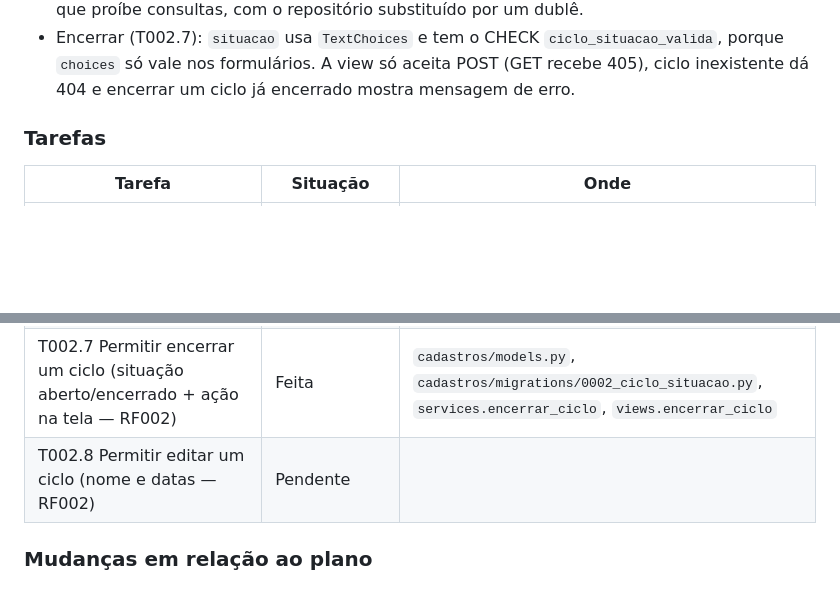
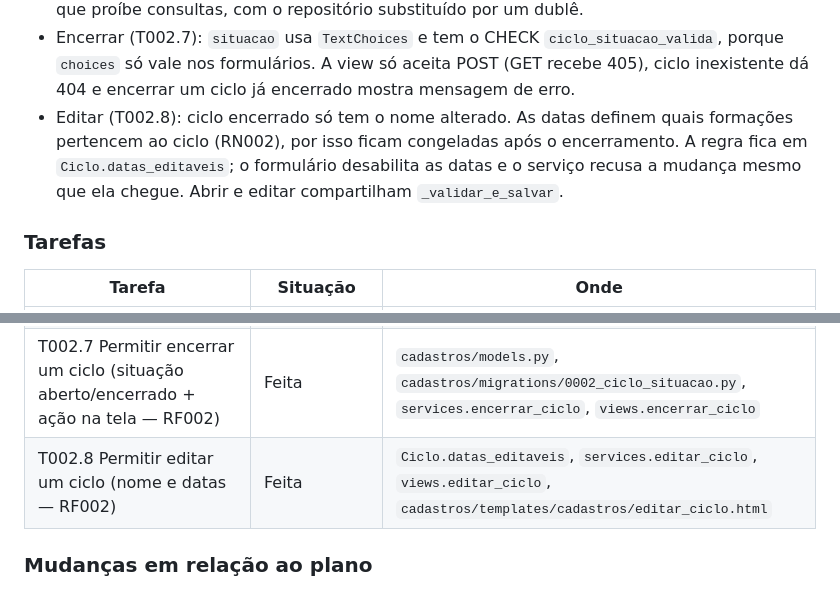
Before and after one commit to karachh/formatech, a Markdown page: HISTORIAS.md, 2 parts joined by grey strips. GitHub-like rendering; blank space fills up the shorter version.

Commit message:
docs: atualiza HISTORIAS.md com a T002.8

```diff
--- a/HISTORIAS.md
+++ b/HISTORIAS.md
@@ -46,6 +46,10 @@ um ciclo com datas sobrepostas a outro mostra erro e não é salvo; um ciclo pod
 - Encerrar (T002.7): `situacao` usa `TextChoices` e tem o CHECK `ciclo_situacao_valida`,
   porque `choices` só vale nos formulários. A view só aceita POST (GET recebe 405),
   ciclo inexistente dá 404 e encerrar um ciclo já encerrado mostra mensagem de erro.
+- Editar (T002.8): ciclo encerrado só tem o nome alterado. As datas definem quais
+  formações pertencem ao ciclo (RN002), por isso ficam congeladas após o encerramento.
+  A regra fica em `Ciclo.datas_editaveis`; o formulário desabilita as datas e o serviço
+  recusa a mudança mesmo que ela chegue. Abrir e editar compartilham `_validar_e_salvar`.
 
 ### Tarefas
 | Tarefa | Situação | Onde |
@@ -57,7 +61,7 @@ um ciclo com datas sobrepostas a outro mostra erro e não é salvo; um ciclo pod
 | T002.5 Criar tela de lista e cadastro de ciclos (form, view, template, urls) | Feita | `cadastros/forms.py`, `cadastros/views.py`, `cadastros/templates/cadastros/ciclos.html`, `core/templates/core/base.html` |
 | T002.6 Testes da regra de sobreposição (inclui datas que se encostam e fim antes do início) | Feita (22 testes: modelo, banco, repositório e serviço) | `cadastros/tests/` |
 | T002.7 Permitir encerrar um ciclo (situação aberto/encerrado + ação na tela — RF002) | Feita | `cadastros/models.py`, `cadastros/migrations/0002_ciclo_situacao.py`, `services.encerrar_ciclo`, `views.encerrar_ciclo` |
-| T002.8 Permitir editar um ciclo (nome e datas — RF002) | Pendente | |
+| T002.8 Permitir editar um ciclo (nome e datas — RF002) | Feita | `Ciclo.datas_editaveis`, `services.editar_ciclo`, `views.editar_ciclo`, `cadastros/templates/cadastros/editar_ciclo.html` |
 
 ### Mudanças em relação ao plano
 - A RN002 é garantida no banco (EXCLUDE), como definido no seminário da Etapa 2.
```
